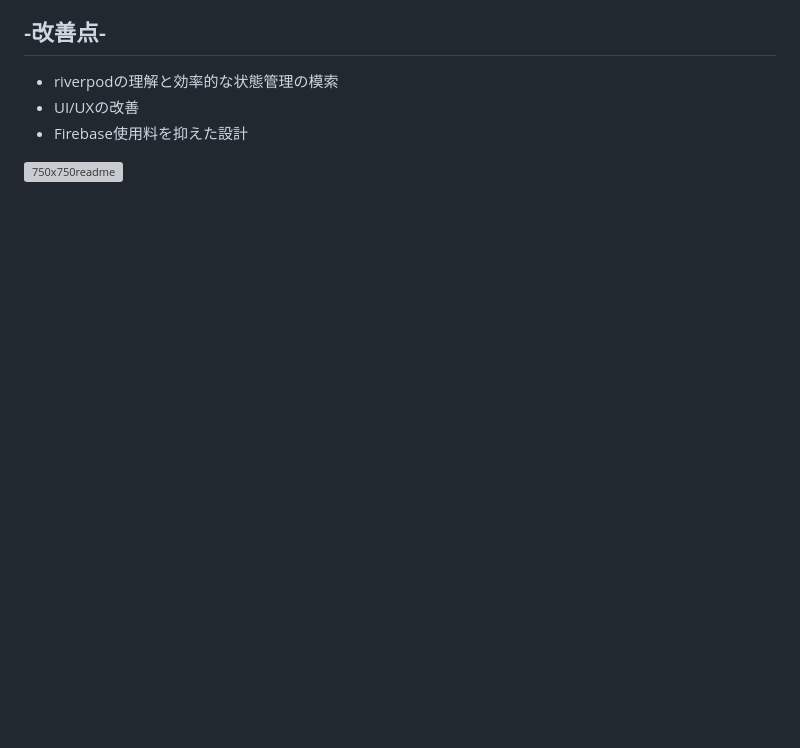
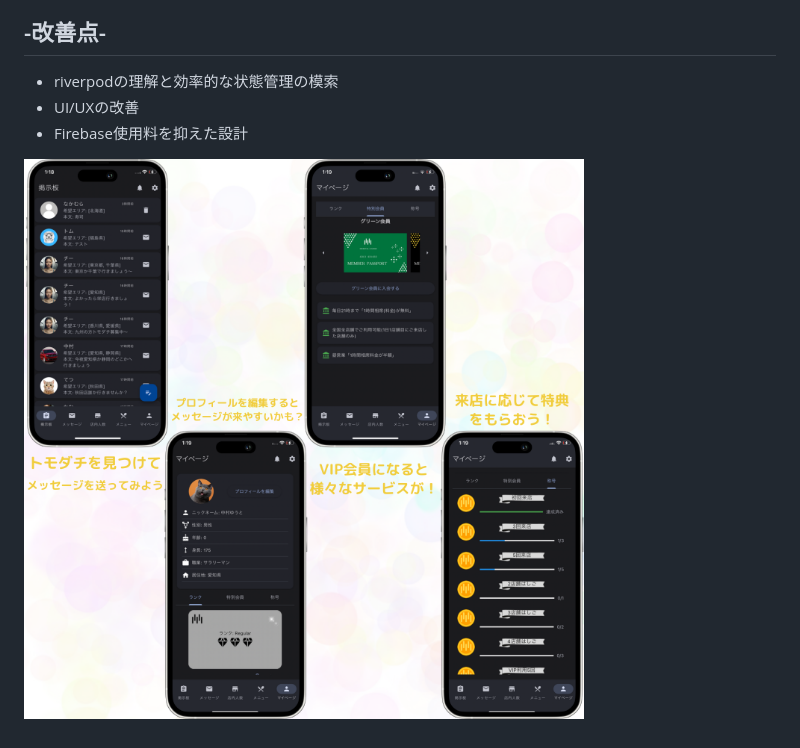
Before and after one commit to buisiss12/sltsample, a Markdown page: README.md, the part around the change. Rendered like a GitHub page; pictures changed too: assets/images/750x750readme.png; blank space fills up the shorter version; grey boxes are pictures that could not be loaded.

Commit message:
text: README.md編集10

```diff
--- a/README.md
+++ b/README.md
@@ -59,4 +59,4 @@ Web(Chrome,Safari)一部機能制限有
 - UI/UXの改善
 - Firebase使用料を抑えた設計
 
-![750x750readme](https://github.com/buisiss12/sltsample/assets/132786917/862633e3-cb05-4157-9647-4fbd45b21149?raw=true)
+![750x750readme](assets/images/750x750readme.png)
```
